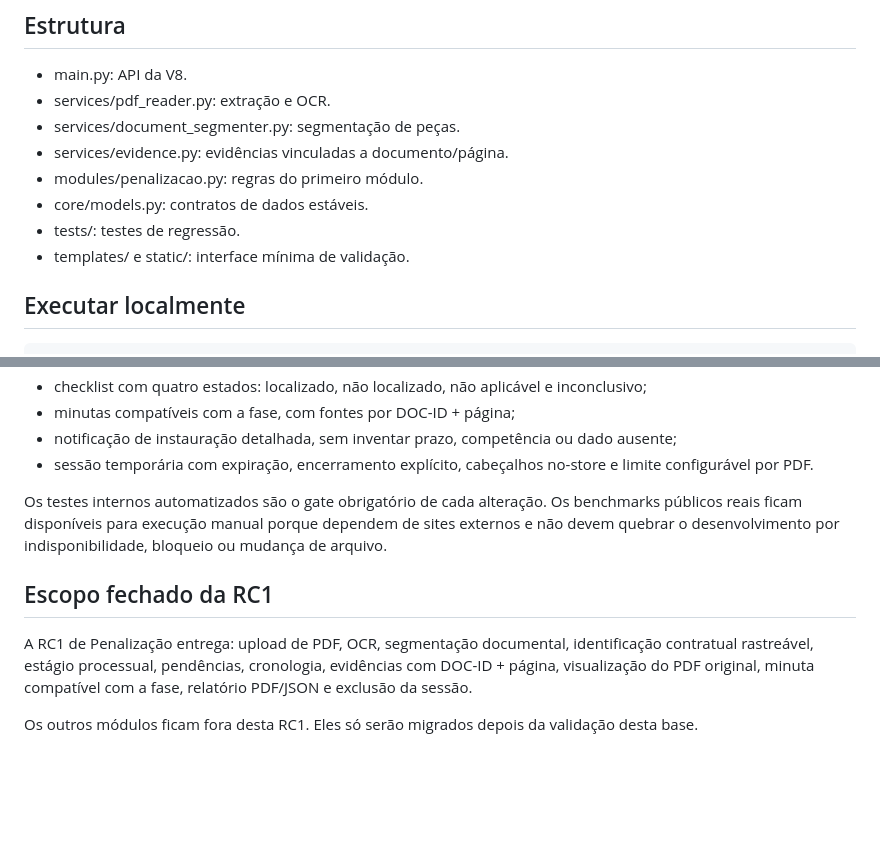
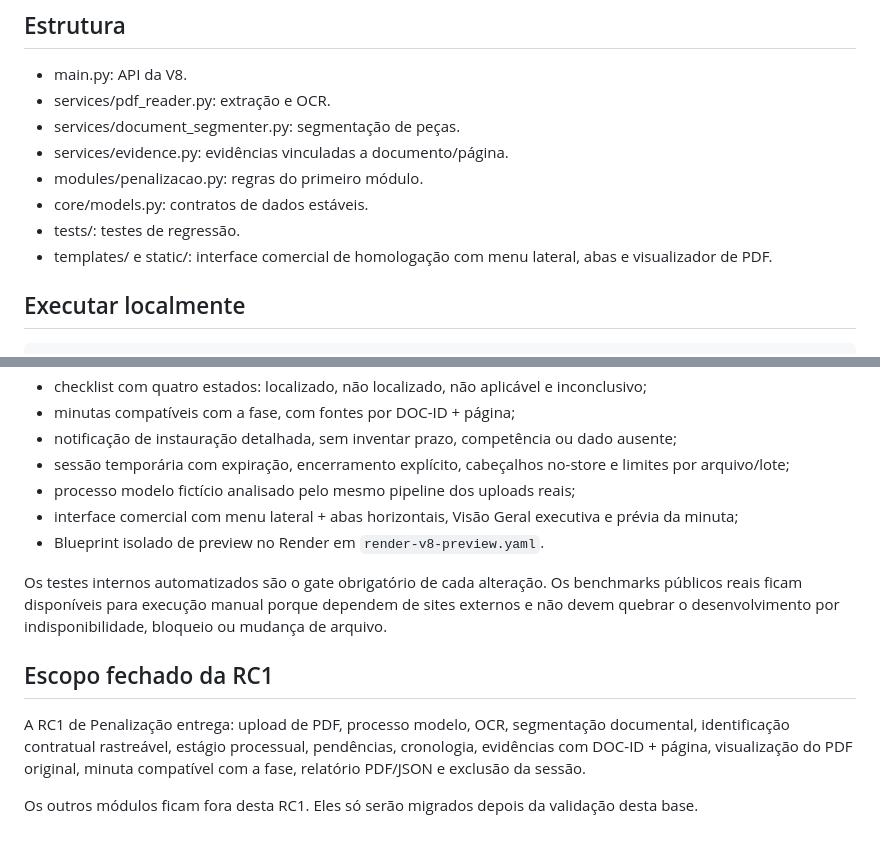
Before and after one commit to instadaluewagner-sys/fiscaliza-ai-municipal, a Markdown page: v8/README.md, 2 parts joined by grey strips. Rendered like a GitHub page; blank space fills up the shorter version.

Commit message:
V8 RC1: atualiza documentação com UI e processo modelo

```diff
--- a/v8/README.md
+++ b/v8/README.md
@@ -23,7 +23,7 @@ A V8 não deve sugerir documento incompatível com a fase atual. Ex.: processo c
 - modules/penalizacao.py: regras do primeiro módulo.
 - core/models.py: contratos de dados estáveis.
 - tests/: testes de regressão.
-- templates/ e static/: interface mínima de validação.
+- templates/ e static/: interface comercial de homologação com menu lateral, abas e visualizador de PDF.
 
 ## Executar localmente
 
@@ -48,12 +48,15 @@ Concluído nesta etapa:
 - checklist com quatro estados: localizado, não localizado, não aplicável e inconclusivo;
 - minutas compatíveis com a fase, com fontes por DOC-ID + página;
 - notificação de instauração detalhada, sem inventar prazo, competência ou dado ausente;
-- sessão temporária com expiração, encerramento explícito, cabeçalhos no-store e limite configurável por PDF.
+- sessão temporária com expiração, encerramento explícito, cabeçalhos no-store e limites por arquivo/lote;
+- processo modelo fictício analisado pelo mesmo pipeline dos uploads reais;
+- interface comercial com menu lateral + abas horizontais, Visão Geral executiva e prévia da minuta;
+- Blueprint isolado de preview no Render em `render-v8-preview.yaml`.
 
 Os testes internos automatizados são o gate obrigatório de cada alteração. Os benchmarks públicos reais ficam disponíveis para execução manual porque dependem de sites externos e não devem quebrar o desenvolvimento por indisponibilidade, bloqueio ou mudança de arquivo.
 
 ## Escopo fechado da RC1
 
-A RC1 de Penalização entrega: upload de PDF, OCR, segmentação documental, identificação contratual rastreável, estágio processual, pendências, cronologia, evidências com DOC-ID + página, visualização do PDF original, minuta compatível com a fase, relatório PDF/JSON e exclusão da sessão.
+A RC1 de Penalização entrega: upload de PDF, processo modelo, OCR, segmentação documental, identificação contratual rastreável, estágio processual, pendências, cronologia, evidências com DOC-ID + página, visualização do PDF original, minuta compatível com a fase, relatório PDF/JSON e exclusão da sessão.
 
 Os outros módulos ficam fora desta RC1. Eles só serão migrados depois da validação desta base.
```
